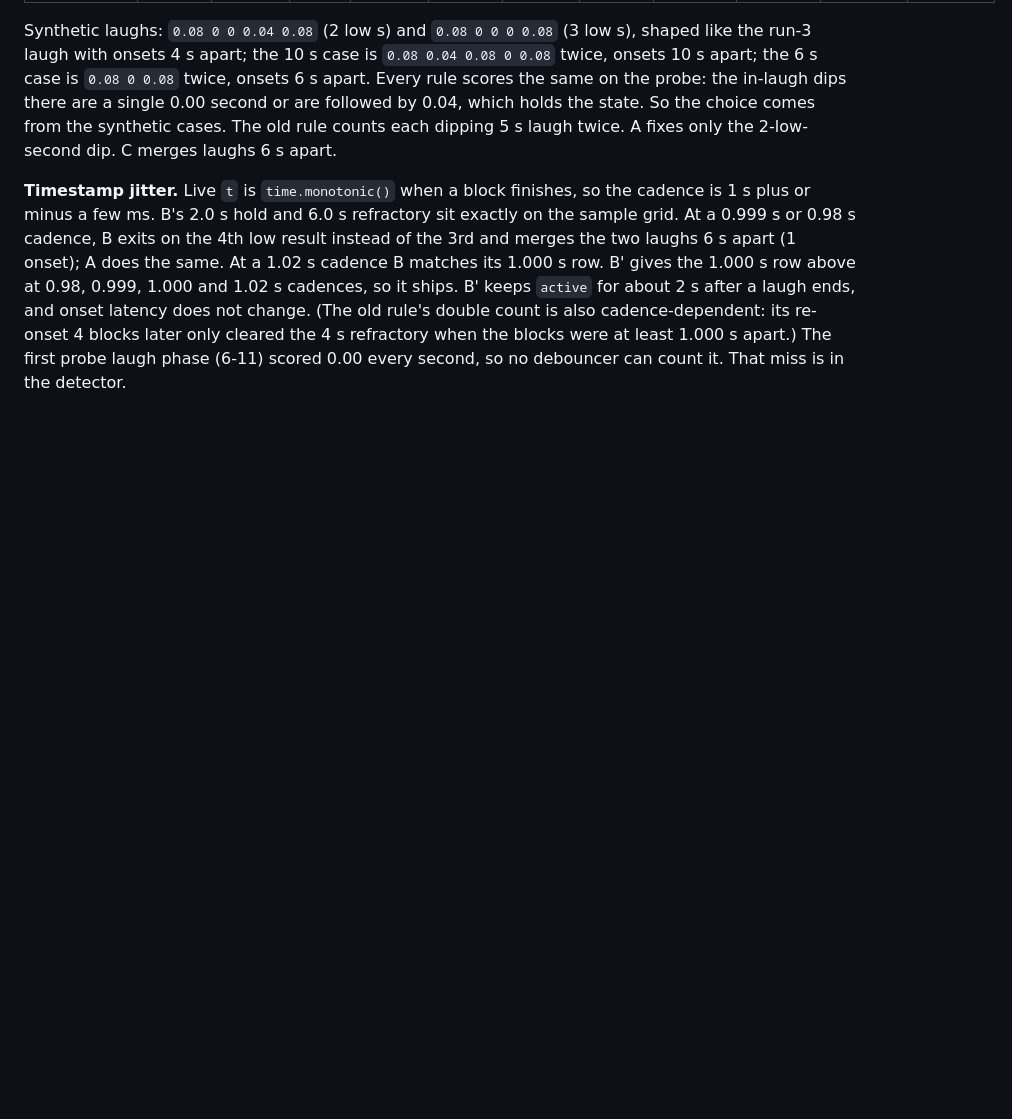
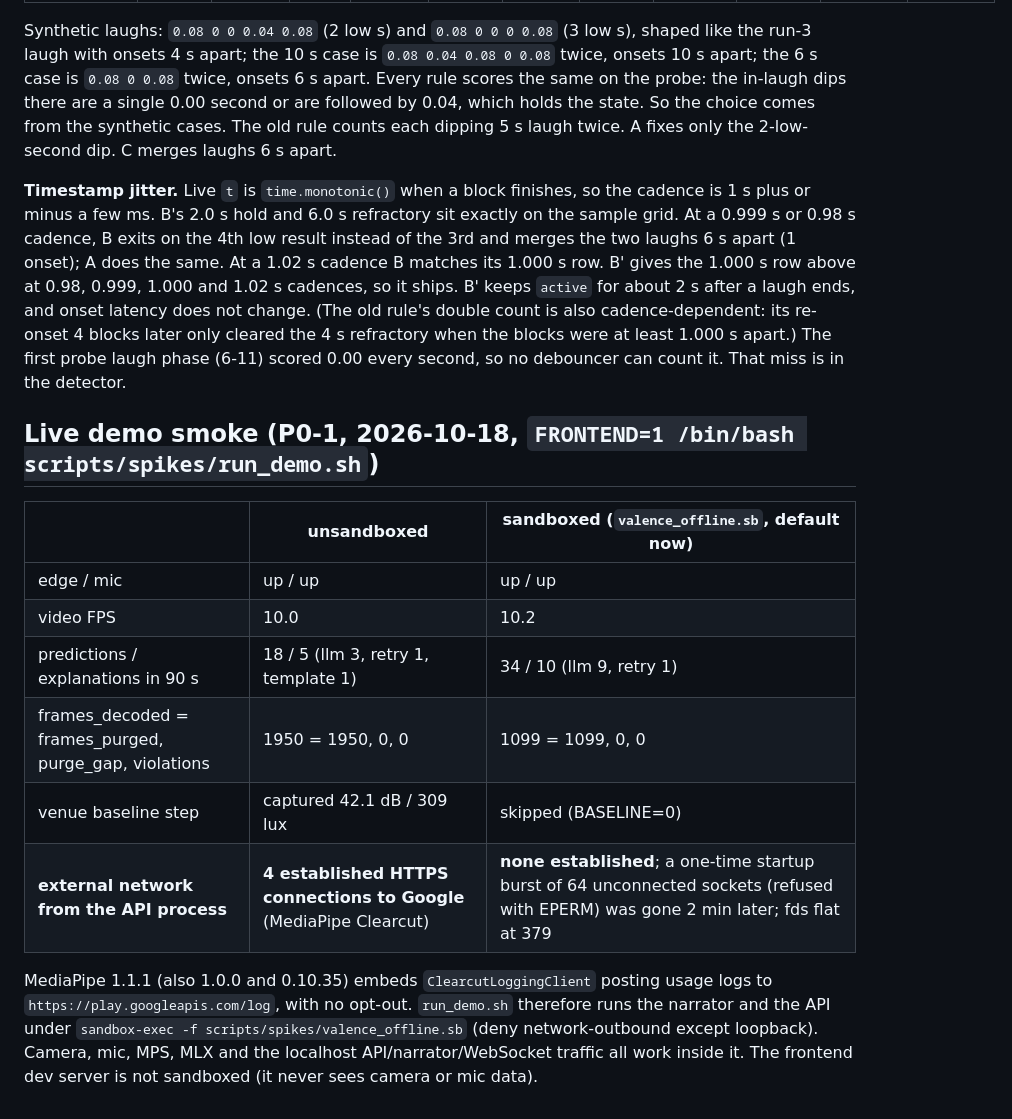
Before and after one commit to jacob-melendez/Valence, a Markdown page: docs/BENCHMARKS.md, the part around the change. GitHub-like rendering; blank space fills up the shorter version.

Commit message:
BENCHMARKS: live smoke (P0-1) unsandboxed vs sandboxed; MediaPipe telemetry blocked
Co-Authored-By: Claude Opus 5.5 <noreply@anthropic.com>

```diff
--- a/docs/BENCHMARKS.md
+++ b/docs/BENCHMARKS.md
@@ -174,3 +174,20 @@ matches its 1.000 s row. B' gives the 1.000 s row above at 0.98, 0.999, 1.000 an
 `active` for about 2 s after a laugh ends, and onset latency does not change. (The old rule's double count is also
 cadence-dependent: its re-onset 4 blocks later only cleared the 4 s refractory when the blocks were at least 1.000 s apart.)
 The first probe laugh phase (6-11) scored 0.00 every second, so no debouncer can count it. That miss is in the detector.
+
+## Live demo smoke (P0-1, 2026-10-18, `FRONTEND=1 /bin/bash scripts/spikes/run_demo.sh`)
+
+| | unsandboxed | sandboxed (`valence_offline.sb`, default now) |
+|---|---|---|
+| edge / mic | up / up | up / up |
+| video FPS | 10.0 | 10.2 |
+| predictions / explanations in 90 s | 18 / 5 (llm 3, retry 1, template 1) | 34 / 10 (llm 9, retry 1) |
+| frames_decoded = frames_purged, purge_gap, violations | 1950 = 1950, 0, 0 | 1099 = 1099, 0, 0 |
+| venue baseline step | captured 42.1 dB / 309 lux | skipped (BASELINE=0) |
+| **external network from the API process** | **4 established HTTPS connections to Google** (MediaPipe Clearcut) | **none established**; a one-time startup burst of 64 unconnected sockets (refused with EPERM) was gone 2 min later; fds flat at 379 |
+
+MediaPipe 1.1.1 (also 1.0.0 and 0.10.35) embeds `ClearcutLoggingClient` posting usage logs to
+`https://play.googleapis.com/log`, with no opt-out. `run_demo.sh` therefore runs the narrator and the API under
+`sandbox-exec -f scripts/spikes/valence_offline.sb` (deny network-outbound except loopback). Camera, mic, MPS, MLX and
+the localhost API/narrator/WebSocket traffic all work inside it. The frontend dev server is not sandboxed (it never
+sees camera or mic data).
```
